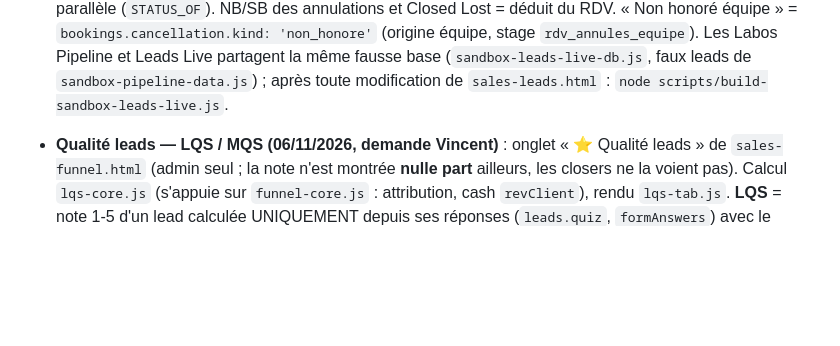
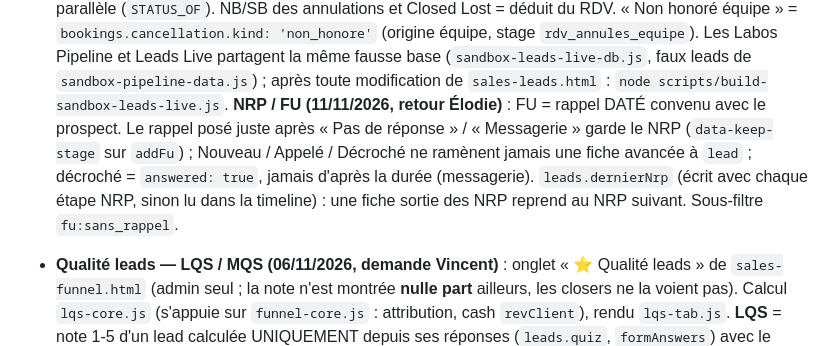
Before and after one commit to Adrien83440/team-ambitio, a Markdown page: CLAUDE.md, the part around the change. GitHub-like rendering; blank space fills up the shorter version.

Commit message:
CLAUDE.md : règles NRP / FU du 11/11/2026
Co-Authored-By: Claude Opus 5.5 <noreply@anthropic.com>
Claude-Session: https://claude.ai/code/session_01LEpNcprjVVZP25n1Ja3rRF

```diff
--- a/CLAUDE.md
+++ b/CLAUDE.md
@@ -342,6 +342,11 @@ Pour relier un membre à un compte Auth, utiliser le champ `firebaseUid`.
   `rdv_annules_equipe`). Les Labos Pipeline et Leads Live partagent la même fausse base
   (`sandbox-leads-live-db.js`, faux leads de `sandbox-pipeline-data.js`) ; après toute
   modification de `sales-leads.html` : `node scripts/build-sandbox-leads-live.js`.
+  **NRP / FU (11/11/2026, retour Élodie)** : FU = rappel DATÉ convenu avec le prospect. Le rappel
+  posé juste après « Pas de réponse » / « Messagerie » garde le NRP (`data-keep-stage` sur `addFu`) ;
+  Nouveau / Appelé / Décroché ne ramènent jamais une fiche avancée à `lead` ; décroché = `answered: true`,
+  jamais d'après la durée (messagerie). `leads.dernierNrp` (écrit avec chaque étape NRP, sinon lu dans la
+  timeline) : une fiche sortie des NRP reprend au NRP suivant. Sous-filtre `fu:sans_rappel`.
 
 - **Qualité leads — LQS / MQS (06/11/2026, demande Vincent)** : onglet « ⭐ Qualité leads »
   de `sales-funnel.html` (admin seul ; la note n'est montrée **nulle part** ailleurs, les closers
```
